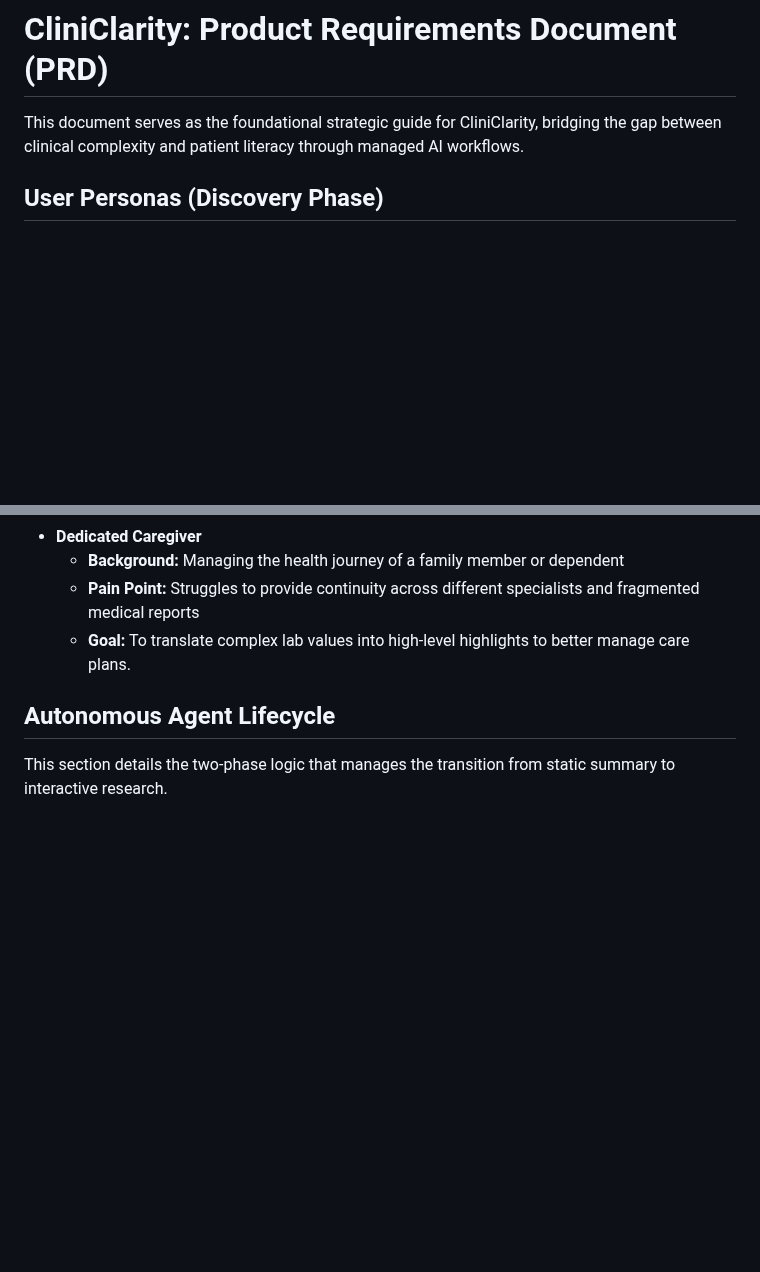
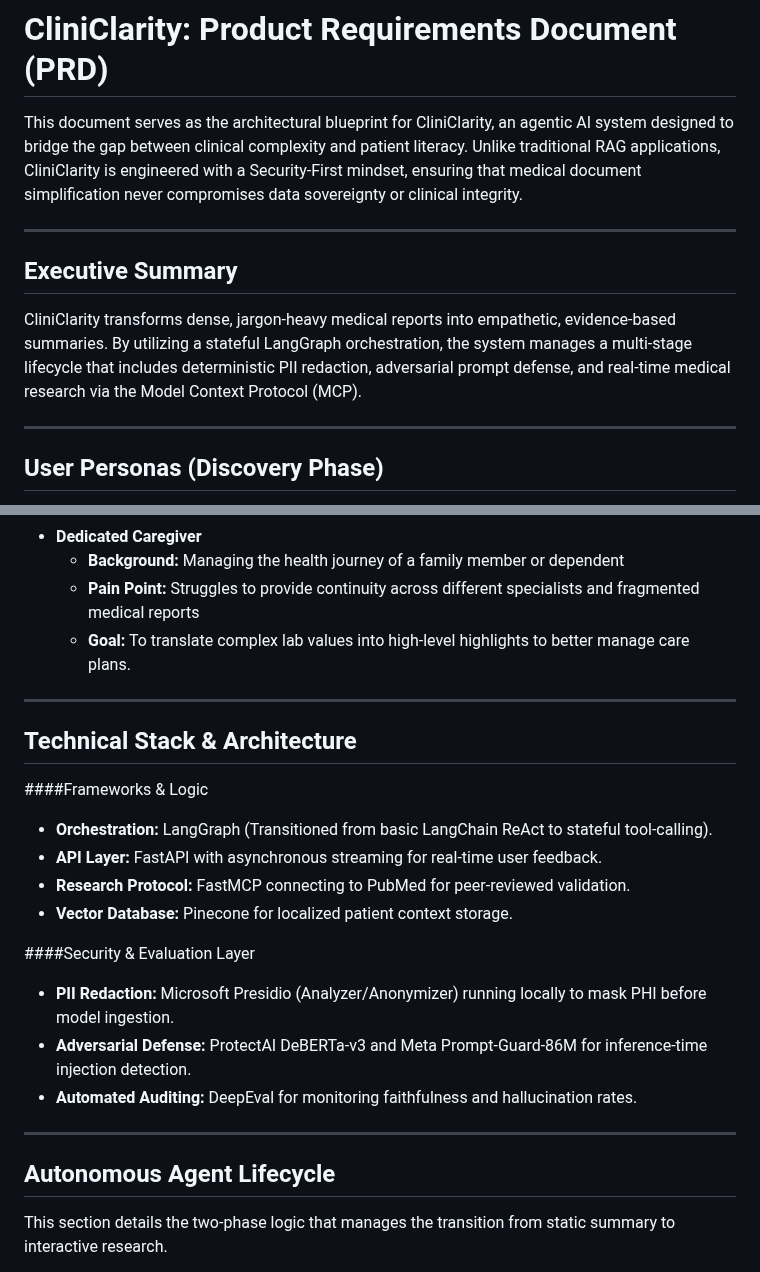
Before and after one commit to ramsundharVenkadesan/CliniClarity, a Markdown page: docs/PRD.md, 2 parts joined by grey strips. GitHub-like rendering; blank space fills up the shorter version.

```diff
--- a/docs/PRD.md
+++ b/docs/PRD.md
@@ -1,5 +1,12 @@
 # CliniClarity: Product Requirements Document (PRD)
-This document serves as the foundational strategic guide for CliniClarity, bridging the gap between clinical complexity and patient literacy through managed AI workflows.
+This document serves as the architectural blueprint for CliniClarity, an agentic AI system designed to bridge the gap between clinical complexity and patient literacy. Unlike traditional RAG applications, CliniClarity is engineered with a Security-First mindset, ensuring that medical document simplification never compromises data sovereignty or clinical integrity.
+
+---
+
+## Executive Summary
+CliniClarity transforms dense, jargon-heavy medical reports into empathetic, evidence-based summaries. By utilizing a stateful LangGraph orchestration, the system manages a multi-stage lifecycle that includes deterministic PII redaction, adversarial prompt defense, and real-time medical research via the Model Context Protocol (MCP).
+
+---
 
 ## User Personas (Discovery Phase)
 To ensure the product lifecycle is grounded in real-world needs, the following personas represent our primary target audience:
@@ -11,6 +18,23 @@ To ensure the product lifecycle is grounded in real-world needs, the following p
    * **Background:** Managing the health journey of a family member or dependent
    * **Pain Point:** Struggles to provide continuity across different specialists and fragmented medical reports
    * **Goal:** To translate complex lab values into high-level highlights to better manage care plans.
+
+---
+
+## Technical Stack & Architecture
+####Frameworks & Logic
+* **Orchestration:** LangGraph (Transitioned from basic LangChain ReAct to stateful tool-calling).
+* **API Layer:** FastAPI with asynchronous streaming for real-time user feedback.
+* **Research Protocol:** FastMCP connecting to PubMed for peer-reviewed validation.
+* **Vector Database:** Pinecone for localized patient context storage.
+
+####Security & Evaluation Layer
+* **PII Redaction:** Microsoft Presidio (Analyzer/Anonymizer) running locally to mask PHI before model ingestion.
+* **Adversarial Defense:** ProtectAI DeBERTa-v3 and Meta Prompt-Guard-86M for inference-time injection detection.
+* **Automated Auditing:** DeepEval for monitoring faithfulness and hallucination rates.
+
+---
+
 ## Autonomous Agent Lifecycle
 This section details the two-phase logic that manages the transition from static summary to interactive research.
 * **Phase I: Automated Insight Generation (RAG)**
```
